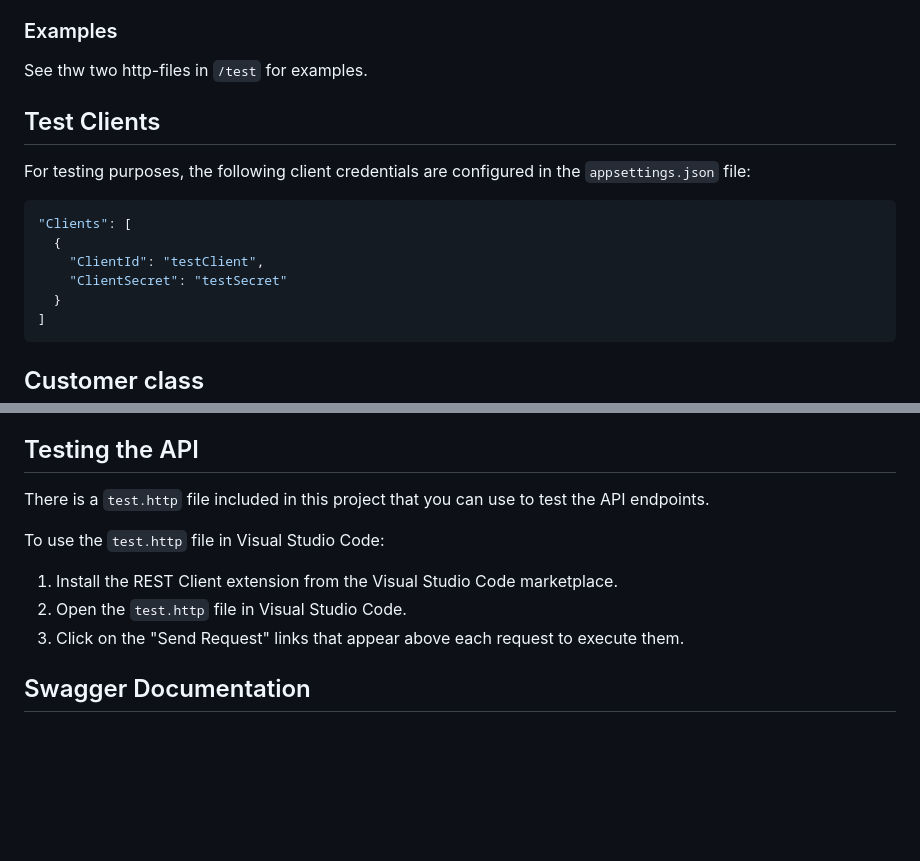
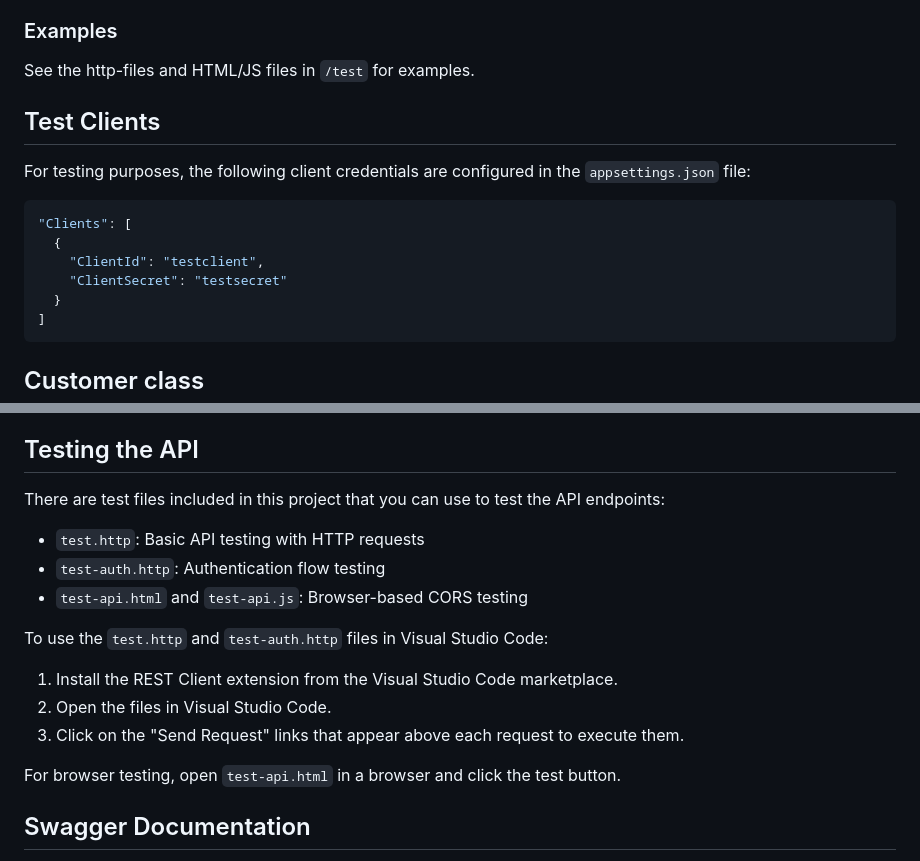
Before and after one commit to devcronberg/minicrm, a Markdown page: readme.md, 2 parts joined by grey strips. Rendered like a GitHub page; blank space fills up the shorter version.

Commit message:
Add CORS testing files and update documentation for API testing

````diff
--- a/readme.md
+++ b/readme.md
@@ -42,7 +42,7 @@ This project serves as a REST backend for a simple CRM application, demonstratin
 
 ### Examples
 
-See thw two http-files in `/test` for examples.
+See the http-files and HTML/JS files in `/test` for examples.
 
 ## Test Clients
 
@@ -51,8 +51,8 @@ For testing purposes, the following client credentials are configured in the `ap
 ```json
 "Clients": [
   {
-    "ClientId": "testClient",
-    "ClientSecret": "testSecret"
+    "ClientId": "testclient",
+    "ClientSecret": "testsecret"
   }
 ]
 ```
@@ -118,12 +118,18 @@ You can configure the error factor and delay by setting the following variables
 
 ## Testing the API
 
-There is a `test.http` file included in this project that you can use to test the API endpoints.
+There are test files included in this project that you can use to test the API endpoints:
 
-To use the `test.http` file in Visual Studio Code:
+- `test.http`: Basic API testing with HTTP requests
+- `test-auth.http`: Authentication flow testing
+- `test-api.html` and `test-api.js`: Browser-based CORS testing
+
+To use the `test.http` and `test-auth.http` files in Visual Studio Code:
 1. Install the REST Client extension from the Visual Studio Code marketplace.
-2. Open the `test.http` file in Visual Studio Code.
+2. Open the files in Visual Studio Code.
 3. Click on the "Send Request" links that appear above each request to execute them.
+
+For browser testing, open `test-api.html` in a browser and click the test button.
 
 ## Swagger Documentation
 
````
Also changed, not shown: .github/copilot-instructions.md (+1 -0 lines).
